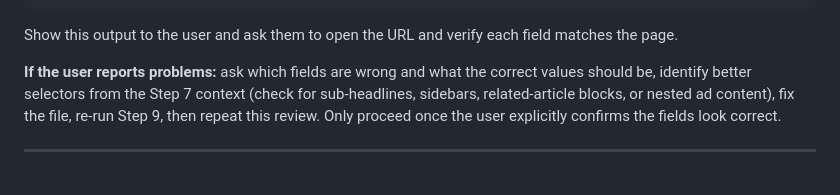
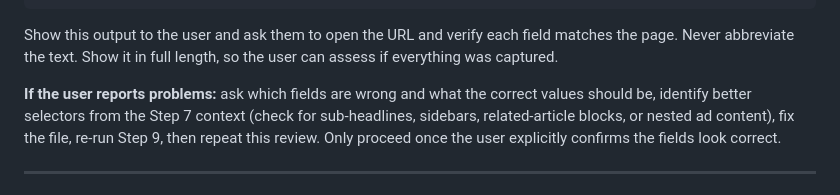
Before and after one commit to JBGruber/paperboy, a Markdown page: .claude/commands/fix-parser.md, the part around the change. GitHub-like rendering.

Commit message:
change instructions to show full text

````diff
--- a/.claude/commands/fix-parser.md
+++ b/.claude/commands/fix-parser.md
@@ -243,6 +243,7 @@ cat('text:\n', result\$text, '\n')
 ```
 
 Show this output to the user and ask them to open the URL and verify each field matches the page.
+Never abbreviate the text. Show it in full length, so the user can assess if everything was captured.
 
 **If the user reports problems:** ask which fields are wrong and what the correct values should be,
 identify better selectors from the Step 7 context (check for sub-headlines, sidebars, related-article
````
Also changed, not shown: .claude/commands/new-parser.md (+1 -0 lines).
